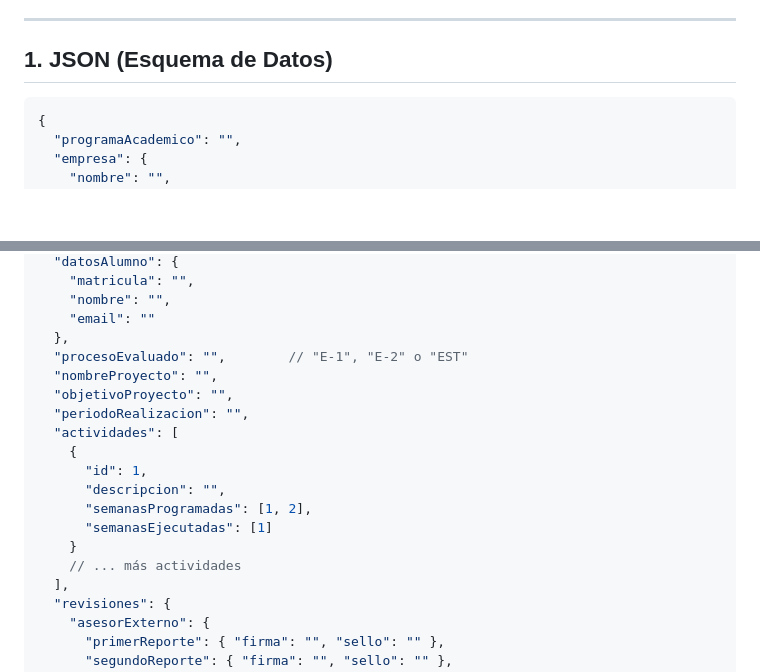
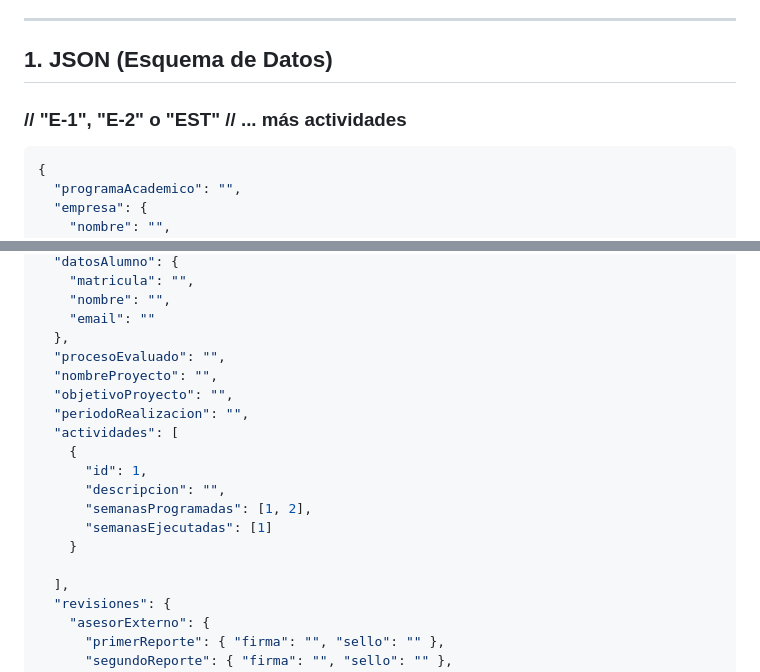
Before and after one commit to ozclef/inventario-cronologia, a Markdown page: README.md, 2 parts joined by grey strips. Drawn GitHub-style; blank space fills up the shorter version.

````diff
--- a/README.md
+++ b/README.md
@@ -15,6 +15,8 @@ A continuación tienes cuatro artefactos listos para usar o adaptar:
 ---
 
 ## 1. JSON (Esquema de Datos)
+
+### // "E-1", "E-2" o "EST"   // ... más actividades
 
 ```json
 {
@@ -45,7 +47,7 @@ A continuación tienes cuatro artefactos listos para usar o adaptar:
     "nombre": "",
     "email": ""
   },
-  "procesoEvaluado": "",        // "E-1", "E-2" o "EST"
+  "procesoEvaluado": "",
   "nombreProyecto": "",
   "objetivoProyecto": "",
   "periodoRealizacion": "",
@@ -56,7 +58,7 @@ A continuación tienes cuatro artefactos listos para usar o adaptar:
       "semanasProgramadas": [1, 2],
       "semanasEjecutadas": [1]
     }
-    // ... más actividades
+
   ],
   "revisiones": {
     "asesorExterno": {
````
